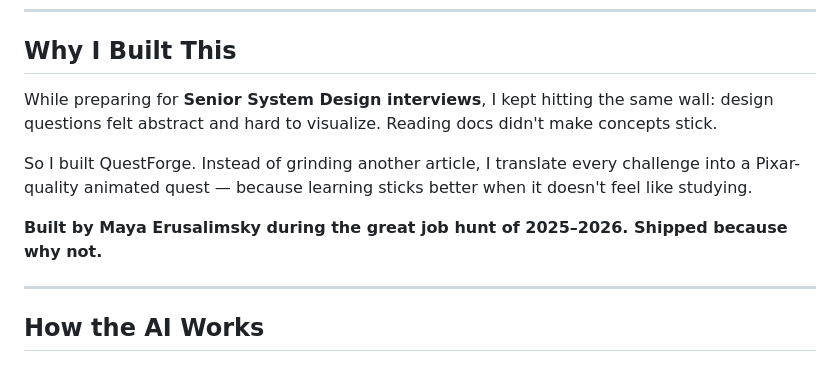
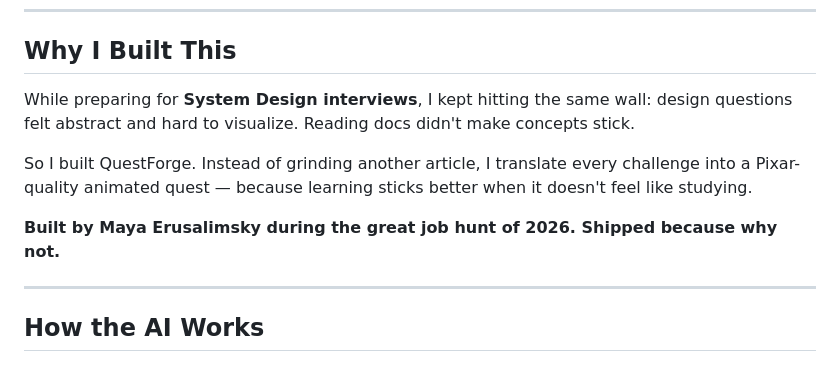
Before and after one commit to mayageva11/questforge, a Markdown page: README.md, the part around the change. Drawn GitHub-style.

```diff
--- a/README.md
+++ b/README.md
@@ -45,11 +45,11 @@ Every quest teaches something real about distributed systems — but feels like
 
 ## Why I Built This
 
-While preparing for **Senior System Design interviews**, I kept hitting the same wall: design questions felt abstract and hard to visualize. Reading docs didn't make concepts stick.
+While preparing for **System Design interviews**, I kept hitting the same wall: design questions felt abstract and hard to visualize. Reading docs didn't make concepts stick.
 
 So I built QuestForge. Instead of grinding another article, I translate every challenge into a Pixar-quality animated quest — because learning sticks better when it doesn't feel like studying.
 
-**Built by Maya Erusalimsky during the great job hunt of 2025–2026. Shipped because why not.**
+**Built by Maya Erusalimsky during the great job hunt of 2026. Shipped because why not.**
 
 ---
 
```
